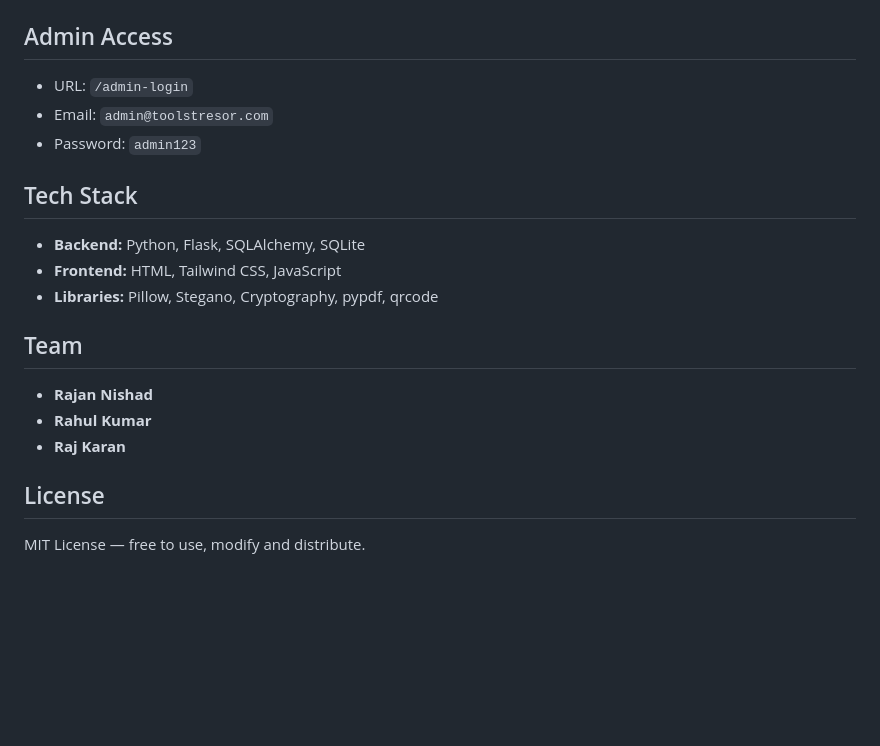
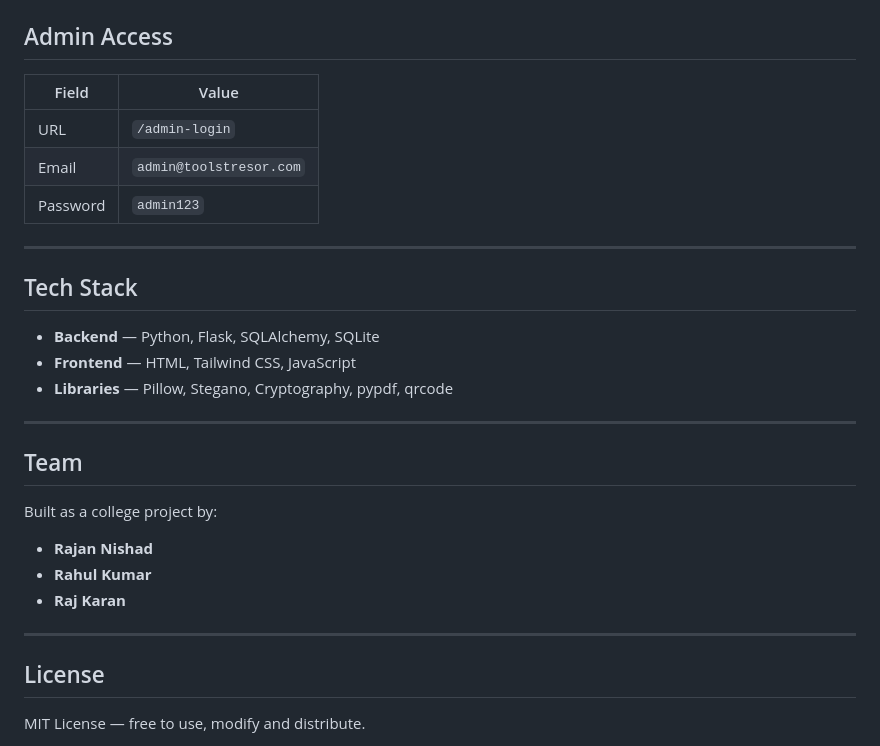
Before and after one commit to rajannishad2525/ToolsTresor, a Markdown page: README.md, the part around the change printed below. Drawn GitHub-style; blank space fills up the shorter version.

```diff
--- a/README.md
+++ b/README.md
@@ -53,21 +88,31 @@ http://localhost:5000
 ## Admin Access
 
-- URL: `/admin-login`
-- Email: `admin@toolstresor.com`
-- Password: `admin123`
+| Field | Value |
+|---|---|
+| URL | `/admin-login` |
+| Email | `admin@toolstresor.com` |
+| Password | `admin123` |
+
+---
 
 ## Tech Stack
 
-- **Backend:** Python, Flask, SQLAlchemy, SQLite
-- **Frontend:** HTML, Tailwind CSS, JavaScript
-- **Libraries:** Pillow, Stegano, Cryptography, pypdf, qrcode
+- **Backend** — Python, Flask, SQLAlchemy, SQLite
+- **Frontend** — HTML, Tailwind CSS, JavaScript
+- **Libraries** — Pillow, Stegano, Cryptography, pypdf, qrcode
+
+---
 
 ## Team
+
+Built as a college project by:
 
 - **Rajan Nishad**
 - **Rahul Kumar**
 - **Raj Karan**
 
+---
+
 ## License
 
 MIT License — free to use, modify and distribute.
```
Also changed, not shown: other parts of README.md (+52 -17 lines), static/screenshots/admin.png (added), static/screenshots/homepage.png (added).
